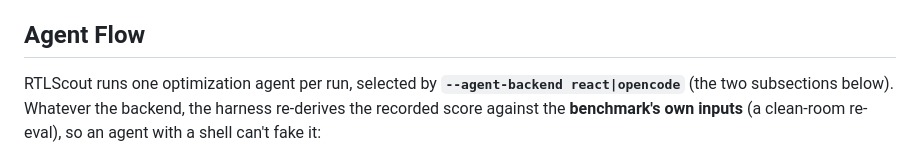
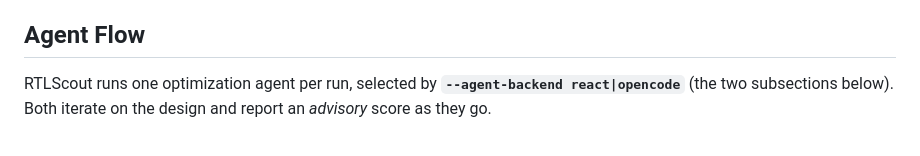
Before and after one commit to huawei-csl/rtlscout, a Markdown page: README.md, the part around one of its changes. GitHub-like rendering.

```diff
--- a/README.md
+++ b/README.md
@@ -140,7 +140,5 @@ Each is detailed in [Running benchmarks](#running-benchmarks) below.
 ## Agent Flow
 
 RTLScout runs one optimization agent per run, selected by **`--agent-backend react|opencode`**
-(the two subsections below). Whatever the backend, the harness re-derives the recorded score
-against the **benchmark's own inputs** (a clean-room re-eval), so an agent with a shell can't
-fake it:
+(the two subsections below). Both iterate on the design and report an *advisory* score as they go.
 
```
Also changed, not shown: other parts of README.md (+5 -5 lines).
